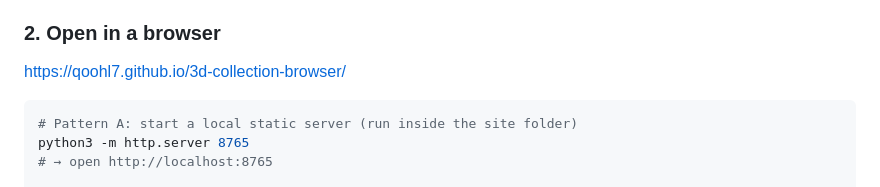
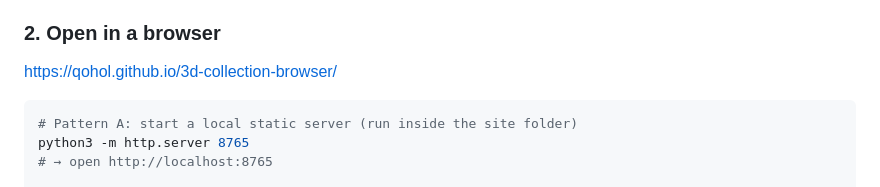
Before and after one commit to qohol/3d-collection-browser, a Markdown page: README.md, the part around the change. Drawn GitHub-style.

````diff
--- a/README.md
+++ b/README.md
@@ -32,7 +32,7 @@ node build_index.mjs
 
 ### 2. Open in a browser
 
-[https://qoohl7.github.io/3d-collection-browser/](https://qoohl7.github.io/3d-collection-browser/)
+[https://qohol.github.io/3d-collection-browser/](https://qohol.github.io/3d-collection-browser/)
 
 ```bash
 # Pattern A: start a local static server (run inside the site folder)
````
Also changed, not shown: README_ja.md (+1 -1 lines).
